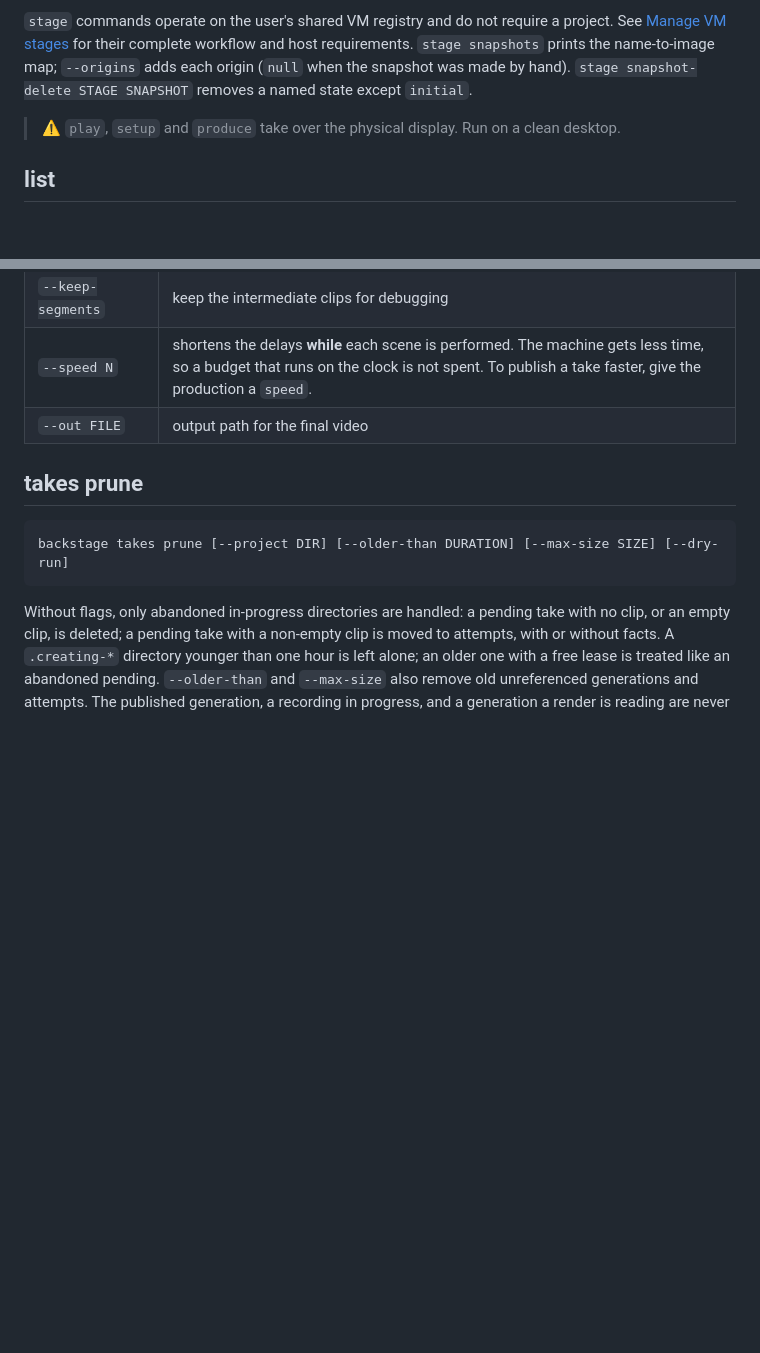
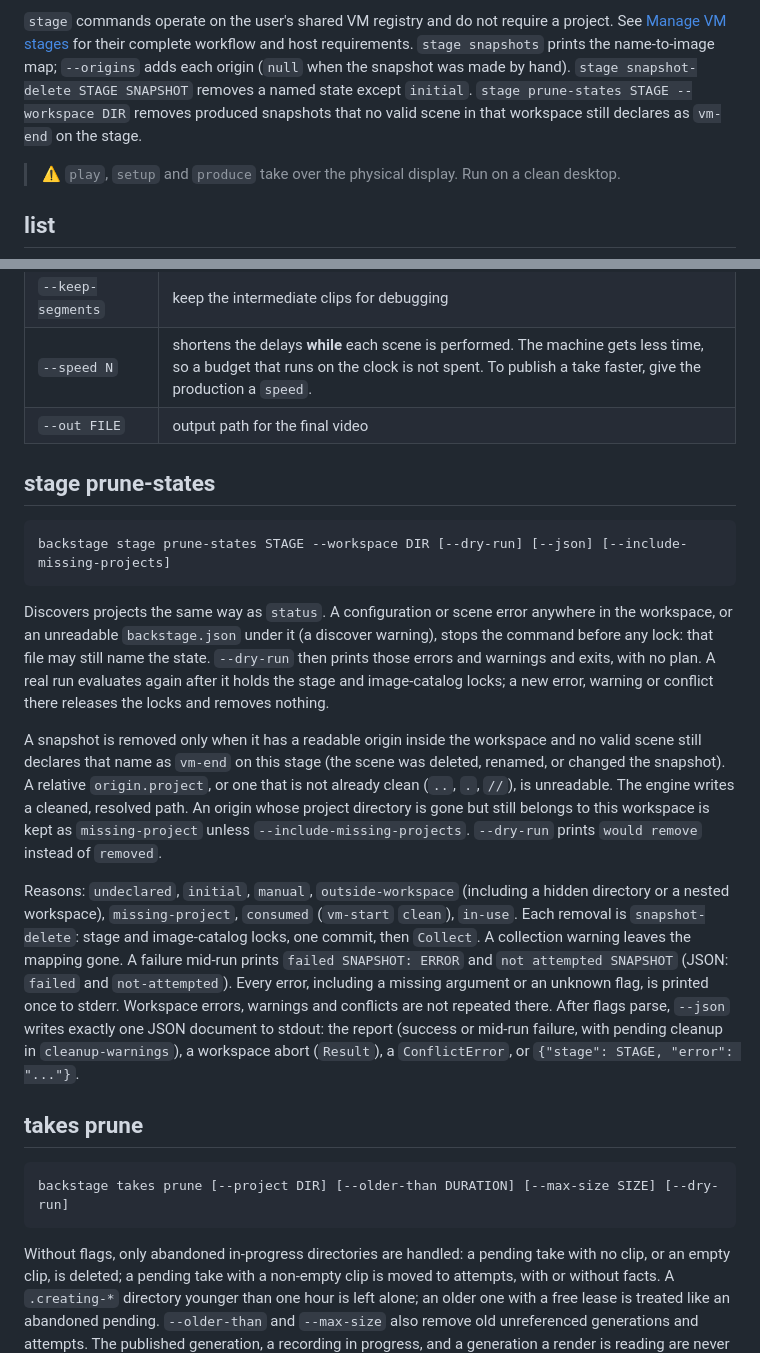
Before and after one commit to This-Is-NPC/backstage, a Markdown page: docs/cli.md, 2 parts joined by grey strips. Rendered like a GitHub page; blank space fills up the shorter version.

Commit message:
docs(cli): document prune-states
Operators need the keep reasons, the missing-project flag and the
failure output before deleting states from a shared stage.

````diff
--- a/docs/cli.md
+++ b/docs/cli.md
@@ -29,6 +29,8 @@ project. See [Manage VM stages](how-to-manage-vm-stages.md) for their complete
 workflow and host requirements. `stage snapshots` prints the name-to-image map;
 `--origins` adds each origin (`null` when the snapshot was made by hand).
 `stage snapshot-delete STAGE SNAPSHOT` removes a named state except `initial`.
+`stage prune-states STAGE --workspace DIR` removes produced snapshots that no
+valid scene in that workspace still declares as `vm-end` on the stage.
 
 > ⚠️ `play`, `setup` and `produce` take over the physical display. Run on a clean desktop.
 
@@ -176,6 +178,42 @@ are declared in `backstage.json` (see [Configuration](configuration.md#productio
 | `--speed N` | shortens the delays **while** each scene is performed. The machine gets less time, so a budget that runs on the clock is not spent. To publish a take faster, give the production a `speed`. |
 | `--out FILE` | output path for the final video |
 
+## stage prune-states
+
+```bash
+backstage stage prune-states STAGE --workspace DIR [--dry-run] [--json] [--include-missing-projects]
+```
+
+Discovers projects the same way as `status`. A configuration or scene error
+anywhere in the workspace, or an unreadable `backstage.json` under it
+(a discover warning), stops the command before any lock: that file may
+still name the state. `--dry-run` then prints those errors and warnings
+and exits, with no plan. A real run evaluates again after it holds the
+stage and image-catalog locks; a new error, warning or conflict there
+releases the locks and removes nothing.
+
+A snapshot is removed only when it has a readable origin inside the workspace
+and no valid scene still declares that name as `vm-end` on this stage (the
+scene was deleted, renamed, or changed the snapshot). A relative
+`origin.project`, or one that is not already clean (`..`, `.`, `//`), is
+unreadable. The engine writes a cleaned, resolved path. An origin whose
+project directory is gone but still belongs to this workspace is kept as
+`missing-project` unless `--include-missing-projects`. `--dry-run` prints
+`would remove` instead of `removed`.
+
+Reasons: `undeclared`, `initial`, `manual`, `outside-workspace` (including a
+hidden directory or a nested workspace), `missing-project`, `consumed`
+(`vm-start` `clean`), `in-use`. Each removal is `snapshot-delete`: stage
+and image-catalog locks, one commit, then `Collect`. A collection warning
+leaves the mapping gone. A failure mid-run prints `failed SNAPSHOT: ERROR`
+and `not attempted SNAPSHOT` (JSON: `failed` and `not-attempted`). Every
+error, including a missing argument or an unknown flag, is printed once to
+stderr. Workspace errors, warnings and conflicts are not repeated there.
+After flags parse, `--json` writes exactly one JSON document to stdout: the
+report (success or mid-run failure, with pending cleanup in
+`cleanup-warnings`), a workspace abort (`Result`), a `ConflictError`, or
+`{"stage": STAGE, "error": "..."}`.
+
 ## takes prune
 
 ```bash
````
Also changed, not shown: docs/how-to-manage-vm-stages.md (+26 -0 lines), 1 other file.
